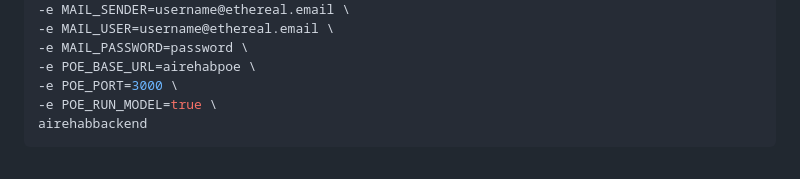
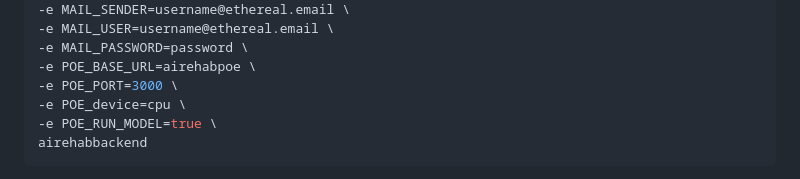
Before and after one commit to dariosalvi78/AIrehab, a Markdown page: README.md, the part around the change. Drawn GitHub-style.

Commit message:
update README, docker run poe env

````diff
--- a/README.md
+++ b/README.md
@@ -91,6 +91,7 @@ docker run -i \
 -e MAIL_PASSWORD=password \
 -e POE_BASE_URL=airehabpoe \
 -e POE_PORT=3000 \
+-e POE_device=cpu \
 -e POE_RUN_MODEL=true \
 airehabbackend
 ```
````
